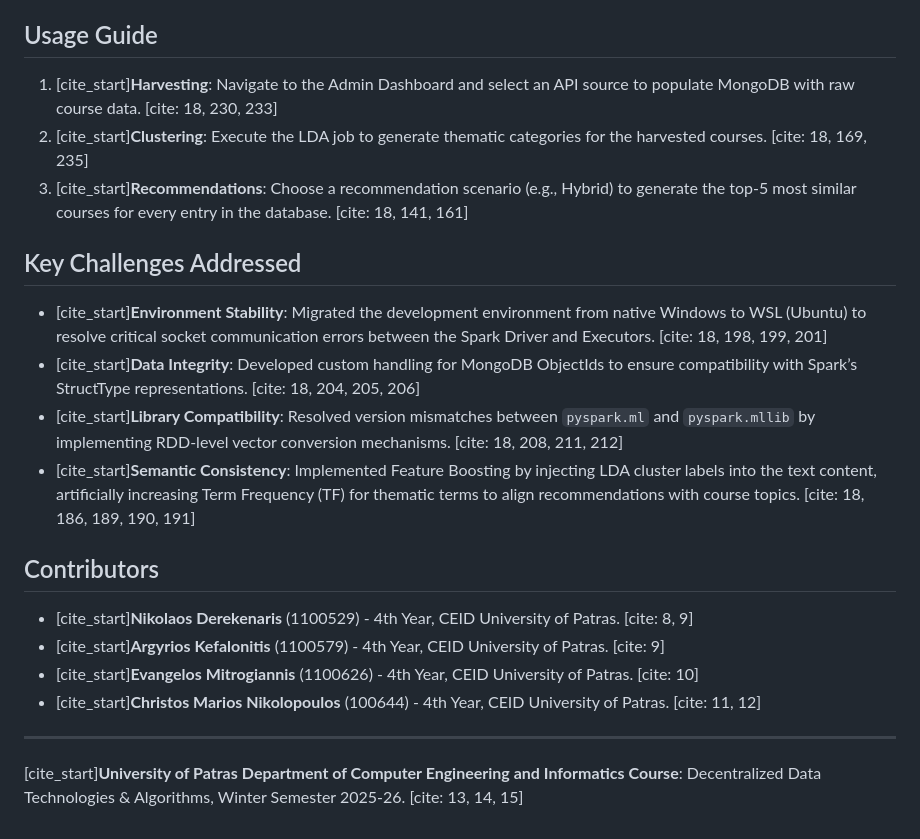
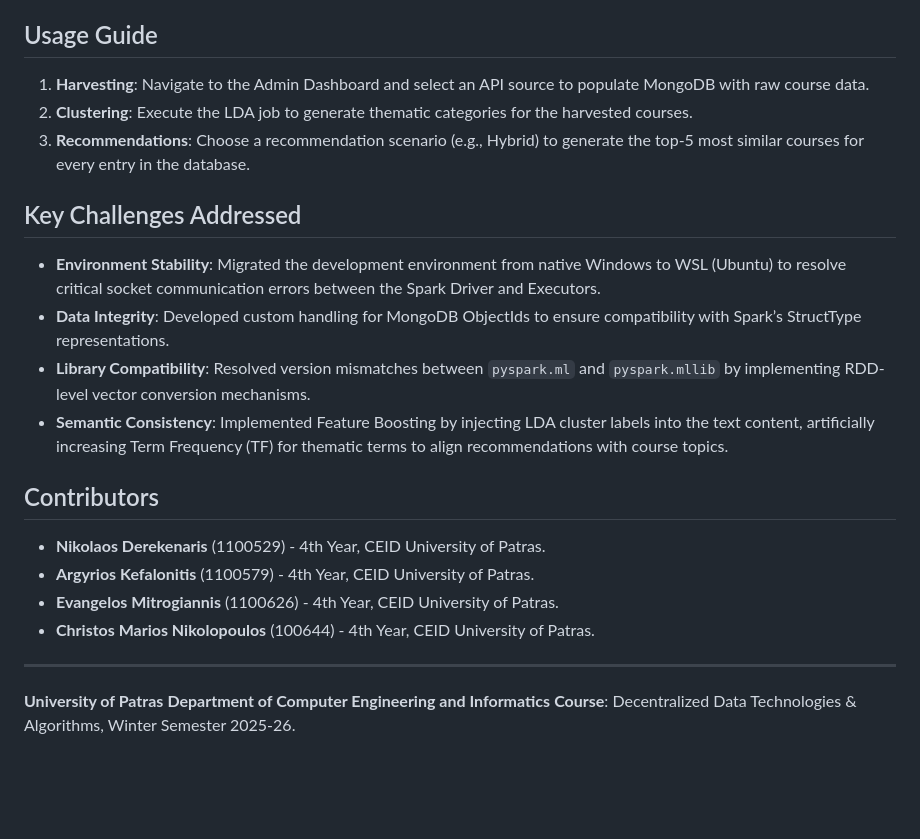
Before and after one commit to nderekk/Spark_Aggregator, a Markdown page: README.md, the part around one of its changes. GitHub-like rendering; blank space fills up the shorter version.

```diff
--- a/README.md
+++ b/README.md
@@ -69,24 +64,23 @@ Create a .env file in the backend/ folder:
 
 ## Usage Guide
 
-1. [cite_start]**Harvesting**: Navigate to the Admin Dashboard and select an API source to populate MongoDB with raw course data. [cite: 18, 230, 233]
-2. [cite_start]**Clustering**: Execute the LDA job to generate thematic categories for the harvested courses. [cite: 18, 169, 235]
-3. [cite_start]**Recommendations**: Choose a recommendation scenario (e.g., Hybrid) to generate the top-5 most similar courses for every entry in the database. [cite: 18, 141, 161]
+1. **Harvesting**: Navigate to the Admin Dashboard and select an API source to populate MongoDB with raw course data.
+2. **Clustering**: Execute the LDA job to generate thematic categories for the harvested courses.
+3. **Recommendations**: Choose a recommendation scenario (e.g., Hybrid) to generate the top-5 most similar courses for every entry in the database.
 
 ## Key Challenges Addressed
 
-* [cite_start]**Environment Stability**: Migrated the development environment from native Windows to WSL (Ubuntu) to resolve critical socket communication errors between the Spark Driver and Executors. [cite: 18, 198, 199, 201]
-* [cite_start]**Data Integrity**: Developed custom handling for MongoDB ObjectIds to ensure compatibility with Spark’s StructType representations. [cite: 18, 204, 205, 206]
-* [cite_start]**Library Compatibility**: Resolved version mismatches between `pyspark.ml` and `pyspark.mllib` by implementing RDD-level vector conversion mechanisms. [cite: 18, 208, 211, 212]
-* [cite_start]**Semantic Consistency**: Implemented Feature Boosting by injecting LDA cluster labels into the text content, artificially increasing Term Frequency (TF) for thematic terms to align recommendations with course topics. [cite: 18, 186, 189, 190, 191]
-
+* **Environment Stability**: Migrated the development environment from native Windows to WSL (Ubuntu) to resolve critical socket communication errors between the Spark Driver and Executors.
+* **Data Integrity**: Developed custom handling for MongoDB ObjectIds to ensure compatibility with Spark’s StructType representations.
+* **Library Compatibility**: Resolved version mismatches between `pyspark.ml` and `pyspark.mllib` by implementing RDD-level vector conversion mechanisms.
+* **Semantic Consistency**: Implemented Feature Boosting by injecting LDA cluster labels into the text content, artificially increasing Term Frequency (TF) for thematic terms to align recommendations with course topics.
 ## Contributors
 
-* [cite_start]**Nikolaos Derekenaris** (1100529) - 4th Year, CEID University of Patras. [cite: 8, 9]
-* [cite_start]**Argyrios Kefalonitis** (1100579) - 4th Year, CEID University of Patras. [cite: 9]
-* [cite_start]**Evangelos Mitrogiannis** (1100626) - 4th Year, CEID University of Patras. [cite: 10]
-* [cite_start]**Christos Marios Nikolopoulos** (100644) - 4th Year, CEID University of Patras. [cite: 11, 12]
+* **Nikolaos Derekenaris** (1100529) - 4th Year, CEID University of Patras.
+* **Argyrios Kefalonitis** (1100579) - 4th Year, CEID University of Patras.
+* **Evangelos Mitrogiannis** (1100626) - 4th Year, CEID University of Patras.
+* **Christos Marios Nikolopoulos** (100644) - 4th Year, CEID University of Patras.
 
 ---
 
-[cite_start]**University of Patras** **Department of Computer Engineering and Informatics** **Course**: Decentralized Data Technologies & Algorithms, Winter Semester 2025-26. [cite: 13, 14, 15]
+**University of Patras** **Department of Computer Engineering and Informatics** **Course**: Decentralized Data Technologies & Algorithms, Winter Semester 2025-26.
```
Also changed, not shown: other parts of README.md (+16 -21 lines).
